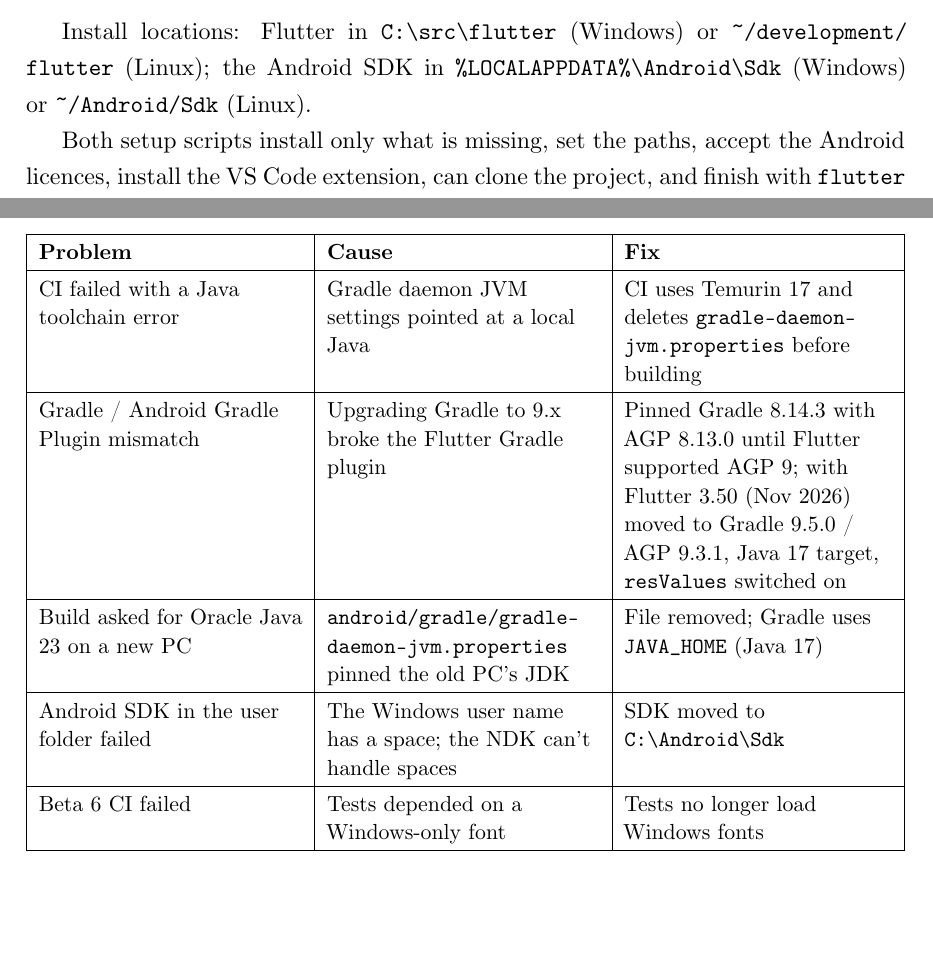
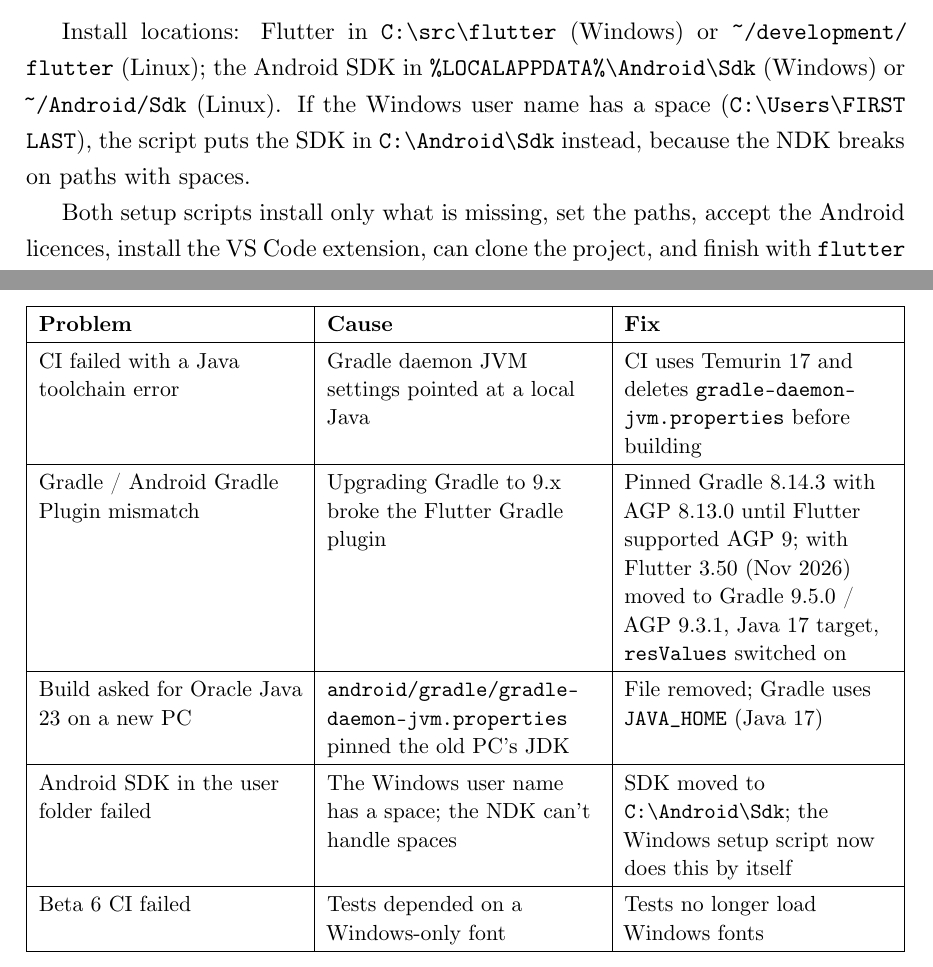
Before and after one commit to harikn2003/mental-ability-app, a LaTeX document (docs/handover/handover.tex): two parts of pages 6 and 30 of 41, joined at a grey line, cut so that both start at the same text, the shorter picture padded with empty space. Compiled offline with XeLaTeX; a missing font is replaced by an installed copy or a similar font.

Commit message:
Windows setup: Android SDK in C:\Android\Sdk when the user name has a space
The NDK breaks on paths with spaces, and %LOCALAPPDATA% has one when the
Windows user name does. Reuses an existing ANDROID_HOME without spaces.

```diff
--- a/docs/handover/handover.tex
+++ b/docs/handover/handover.tex
@@ -220,7 +220,7 @@
 \textbf{Android SDK command-line tools}: platform-tools (\code{adb}), Android 36, build-tools 36, NDK 27 & Builds and installs the Android app & Google's download, then \code{sdkmanager} \\ \hline
 \end{tbl}
 
-Install locations: Flutter in \code{C:\textbackslash{}src\textbackslash{}flutter} (Windows) or \code{\textasciitilde{}/development/flutter} (Linux); the Android SDK in \code{\%LOCALAPPDATA\%\textbackslash{}Android\textbackslash{}Sdk} (Windows) or \code{\textasciitilde{}/Android/Sdk} (Linux).
+Install locations: Flutter in \code{C:\textbackslash{}src\textbackslash{}flutter} (Windows) or \code{\textasciitilde{}/development/flutter} (Linux); the Android SDK in \code{\%LOCALAPPDATA\%\textbackslash{}Android\textbackslash{}Sdk} (Windows) or \code{\textasciitilde{}/Android/Sdk} (Linux). If the Windows user name has a space (\code{C:\textbackslash{}Users\textbackslash{}FIRST LAST}), the script puts the SDK in \code{C:\textbackslash{}Android\textbackslash{}Sdk} instead, because the NDK breaks on paths with spaces.
 
 Both setup scripts install only what is missing, set the paths, accept the Android licences, install the VS Code extension, can clone the project, and finish with \code{flutter doctor}. Both have a dry-run mode that shows what they would do without changing anything.
 
@@ -777,7 +777,7 @@
 CI failed with a Java toolchain error & Gradle daemon JVM settings pointed at a local Java & CI uses Temurin 17 and deletes \code{gradle-daemon-jvm.properties} before building \\ \hline
 Gradle / Android Gradle Plugin mismatch & Upgrading Gradle to 9.x broke the Flutter Gradle plugin & Pinned Gradle 8.14.3 with AGP 8.13.0 until Flutter supported AGP 9; with Flutter 3.50 (Nov 2026) moved to Gradle 9.5.0 / AGP 9.3.1, Java 17 target, \code{resValues} switched on \\ \hline
 Build asked for Oracle Java 23 on a new PC & \code{android/gradle/gradle-daemon-jvm.properties} pinned the old PC's JDK & File removed; Gradle uses \code{JAVA_HOME} (Java 17) \\ \hline
-Android SDK in the user folder failed & The Windows user name has a space; the NDK can't handle spaces & SDK moved to \code{C:\codebs Android\codebs Sdk} \\ \hline
+Android SDK in the user folder failed & The Windows user name has a space; the NDK can't handle spaces & SDK moved to \code{C:\codebs Android\codebs Sdk}; the Windows setup script now does this by itself \\ \hline
 Beta 6 CI failed & Tests depended on a Windows-only font & Tests no longer load Windows fonts \\ \hline
 pubspec version and in-app version drifted & Two files updated by hand & The release command (\code{tool/release.dart}) updates both together; a test checks they agree \\ \hline
 Hook suggested the wrong next beta & It didn't notice an untagged version & Fixed in the hook (Sep) \\ \hline
```
Also changed, not shown: docs/handover/handover.pdf, 1 other file.
